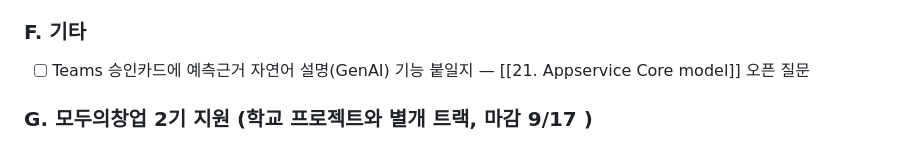
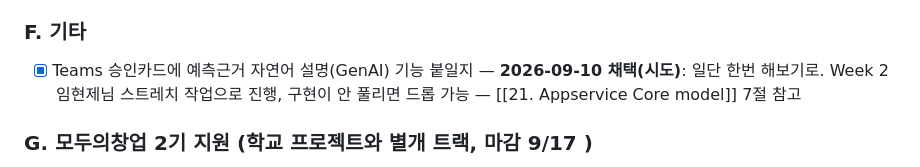
Before and after one commit to nklee-git/MS_2nd_Project_Team, a Markdown page: 00.WBS/05. 회의록/02. 9-10 타운홀 회의록.md, the part around the change. Drawn GitHub-style.

Commit message:
회의록: F절 GenAI 예측근거 설명 채택 (Co-Authored-By: Claude Sonnet 5 <noreply@anthropic.com>)

```diff
--- a/00.WBS/05. 회의록/02. 9-10 타운홀 회의록.md
+++ b/00.WBS/05. 회의록/02. 9-10 타운홀 회의록.md
@@ -80,7 +80,7 @@
 - [ ] Tier 3 스토어프론트를 정적 목업으로라도 만들지 여부
 
 ### F. 기타
-- [ ] Teams 승인카드에 예측근거 자연어 설명(GenAI) 기능 붙일지 — [[21. Appservice Core model]] 오픈 질문
+- [x] Teams 승인카드에 예측근거 자연어 설명(GenAI) 기능 붙일지 — **2026-09-10 채택(시도)**: 일단 한번 해보기로. Week 2 임현제님 스트레치 작업으로 진행, 구현이 안 풀리면 드롭 가능 — [[21. Appservice Core model]] 7절 참고
 
 ### G. 모두의창업 2기 지원 (학교 프로젝트와 별개 트랙, 마감 9/17 )
 - [ ] 트랙은 일반/기술 분야로 지원
```
